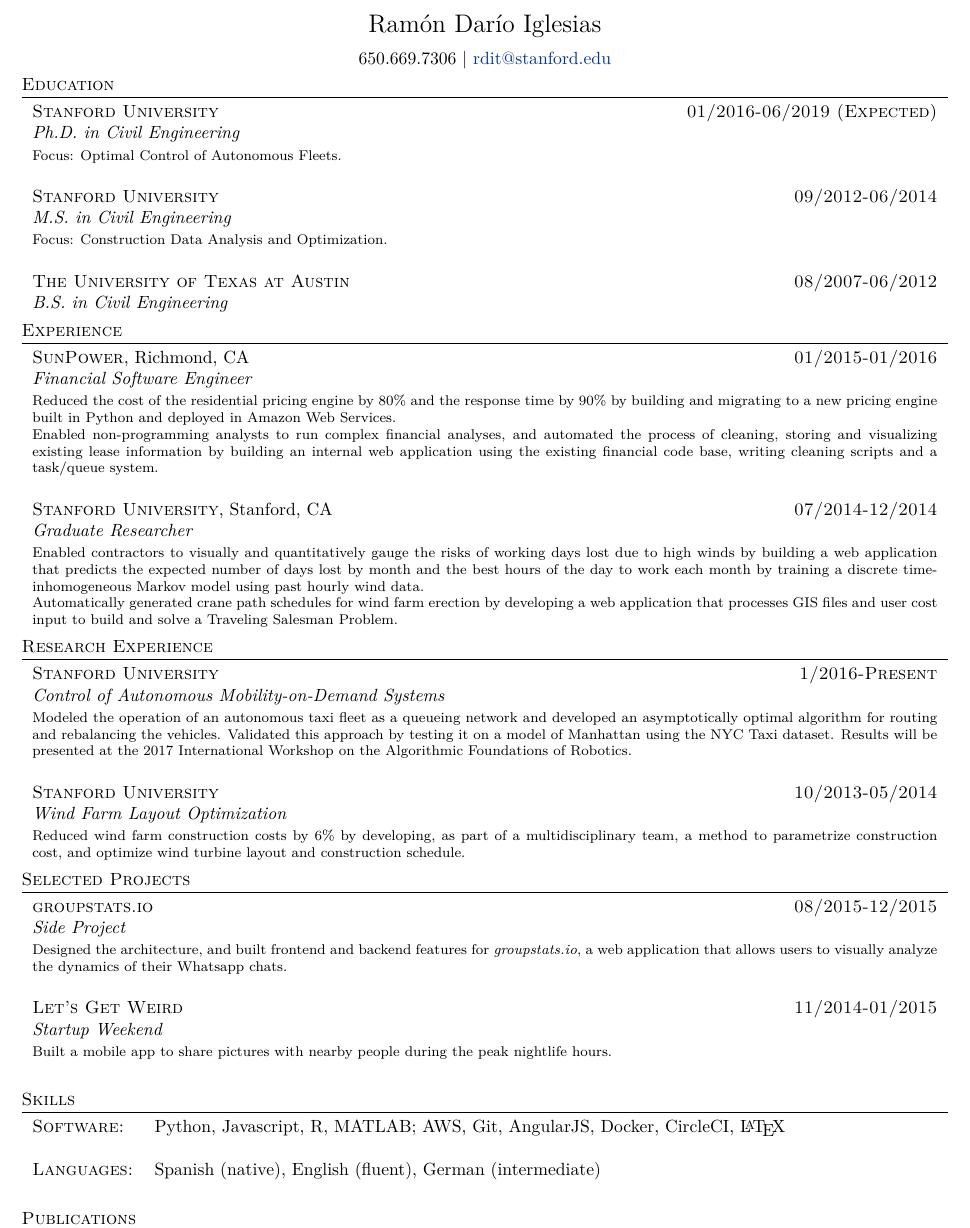
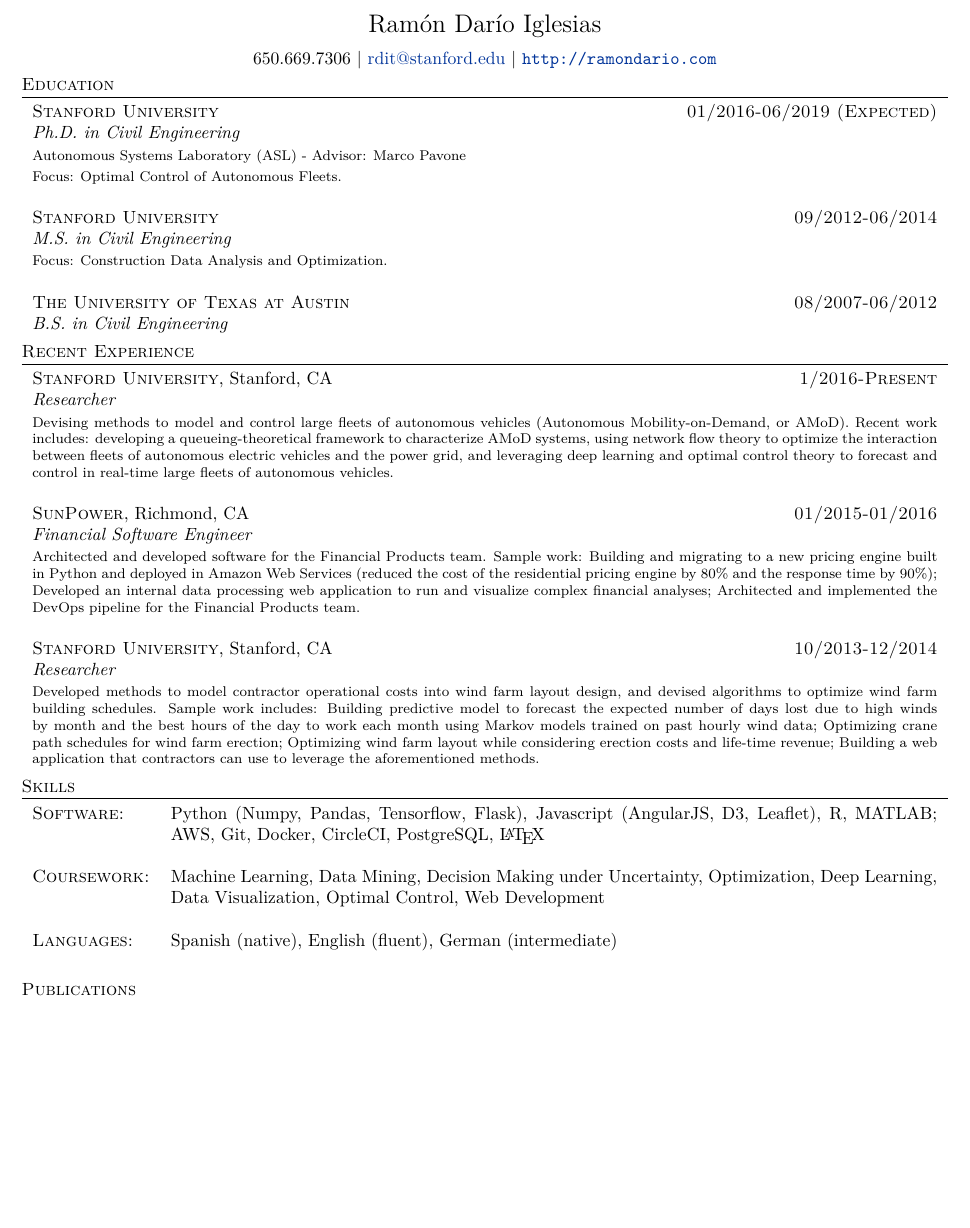
Before and after one commit to huevosabio/personal-page, a LaTeX CV (cv/cv.tex): part of page 1 of 2 before the commit and part of the page after it, cut so that both start at the same text, the shorter picture padded with empty space. Compiled offline with XeLaTeX.

Commit message:
updating cv

```diff
--- a/cv/cv.tex
+++ b/cv/cv.tex
@@ -82,7 +82,7 @@
 %Section: Personal Data
 %\section{Contact Information}
 
-\centering{650.669.7306 | \href{mailto:rdit@stanford.edu}{rdit@stanford.edu}}
+\centering{650.669.7306 | \href{mailto:rdit@stanford.edu}{rdit@stanford.edu} | \url{http://ramondario.com}}
 
 
 %Section: Education
@@ -91,6 +91,7 @@
 \begin{tabularx}{\textwidth}{Xr}
  \textsc{Stanford University} & \textsc{01/2016-06/2019 (Expected)}\\
 \emph{Ph.D. in Civil Engineering} &\\
+\multicolumn{2}{>{\hsize=\dimexpr2\hsize+2\tabcolsep+\arrayrulewidth\relax}X}{\footnotesize{Autonomous Systems Laboratory (ASL) - Advisor: Marco Pavone}}\\
 \multicolumn{2}{>{\hsize=\dimexpr2\hsize+2\tabcolsep+\arrayrulewidth\relax}X}{\footnotesize{Focus: Optimal Control of Autonomous Fleets.}}\\
 \multicolumn{2}{c}{} \\
 
@@ -105,23 +106,31 @@
 \end{tabularx}
 
 %Section: Work Experience at the top
-\section{Experience}
+\section{Recent Experience}
 \begin{tabularx}{\textwidth}{Xr}
+
+ \textsc{Stanford University}, Stanford, CA & \textsc{1/2016-Present}\\
+ \emph{Researcher} &\\
+ \multicolumn{2}{>{\hsize=\dimexpr2\hsize+2\tabcolsep+\arrayrulewidth\relax}X}{\footnotesize{
+ Devising methods to model and control large fleets of autonomous vehicles (Autonomous Mobility-on-Demand, or AMoD). Recent work includes: developing a queueing-theoretical framework to characterize AMoD systems,  using network flow theory to optimize the interaction between fleets of autonomous electric vehicles and the power grid, and leveraging deep learning and optimal control theory to forecast and control in real-time large fleets of autonomous vehicles.
+ }}\\
+ \multicolumn{2}{c}{} \\
 
 \textsc{SunPower}, Richmond, CA & \textsc{01/2015-01/2016}\\
 \emph{Financial Software Engineer} &\\
-\multicolumn{2}{>{\hsize=\dimexpr2\hsize+2\tabcolsep+\arrayrulewidth\relax}X}{\footnotesize{Reduced the cost of the residential pricing engine by 80\% and the response time by 90\% by building and migrating to a new pricing engine built in Python and deployed in Amazon Web Services.
-
-Enabled non-programming analysts to run complex financial analyses, and automated the process of cleaning, storing and visualizing existing lease information by building an internal web application using the existing financial code base, writing cleaning scripts and a task/queue system.
+\multicolumn{2}{>{\hsize=\dimexpr2\hsize+2\tabcolsep+\arrayrulewidth\relax}X}{\footnotesize{
+Architected and developed software for the Financial Products team.
+Sample work: Building and migrating to a new pricing engine built in Python and deployed in Amazon Web Services (reduced the cost of the residential pricing engine by 80\% and the response time by 90\%);
+Developed an internal data processing web application to run and visualize complex financial analyses;
+Architected and implemented the DevOps pipeline for the Financial Products team.
 }}\\
 \multicolumn{2}{X}{} \\
 
-\textsc{Stanford University}, Stanford, CA & \textsc{07/2014-12/2014}\\
-\emph{Graduate Researcher} &\\
+\textsc{Stanford University}, Stanford, CA & \textsc{10/2013-12/2014}\\
+\emph{Researcher} &\\
 \multicolumn{2}{>{\hsize=\dimexpr2\hsize+2\tabcolsep+\arrayrulewidth\relax}X}{\footnotesize{
-Enabled contractors to visually and quantitatively gauge the risks of working days lost due to high winds by building a web application that predicts the expected number of days lost by month and the best hours of the day to work each month by training a discrete time-inhomogeneous Markov model using past hourly wind data.
-
-Automatically generated crane path schedules for wind farm erection by developing a web application that processes GIS files and user cost input to build and solve a Traveling Salesman Problem.
+Developed methods to model contractor operational costs into wind farm layout design, and devised algorithms to optimize wind farm building schedules.
+Sample work includes: Building predictive model to forecast the expected number of days lost due to high winds by month and the best hours of the day to work each month using Markov models trained on past hourly wind data; Optimizing crane path schedules for wind farm erection; Optimizing wind farm layout while considering erection costs and life-time revenue; Building a web application that contractors can use to leverage the aforementioned methods.
 } }\\
 %\multicolumn{2}{c}{} \\
 
@@ -133,25 +142,18 @@ Automatically generated crane path schedules for wind farm erection by developin
 
 %\textsc{06/2011-07/2011} &  \textsc{Grupo Atelier}, Guadalajara, Mexico \\&\emph{Cost Estimating Intern}\\&\footnotesize{Prepared detailed cost estimates for a range of different house designs of a residential development.}\\\multicolumn{2}{c}{} \\
 
-\end{tabularx}
+%\end{tabularx}
 
 %Section: Research
-\section{Research Experience}
-\begin{tabularx}{\textwidth}{Xr}
+%\section{Research Experience}
+%\begin{tabularx}{\textwidth}{Xr}
 
- \textsc{Stanford University}& \textsc{1/2016-Present}\\
- \emph{Control of Autonomous Mobility-on-Demand Systems} &\\
- \multicolumn{2}{>{\hsize=\dimexpr2\hsize+2\tabcolsep+\arrayrulewidth\relax}X}{\footnotesize{
- Modeled the operation of an autonomous taxi fleet as a queueing network and developed an asymptotically optimal algorithm for routing and rebalancing the vehicles. Validated this approach by testing it on a model of Manhattan using the NYC Taxi dataset. Results will be presented at the 2017 International Workshop on the Algorithmic Foundations of Robotics.
- }}\\
- \multicolumn{2}{c}{} \\
-
-\textsc{Stanford University} & \textsc{10/2013-05/2014}\\
-\emph{Wind Farm Layout Optimization} &
-\\\multicolumn{2}{>{\hsize=\dimexpr2\hsize+2\tabcolsep+\arrayrulewidth\relax}X}{\footnotesize{
-	Reduced wind farm construction costs by 6\% by developing, as part of a multidisciplinary team, a method to parametrize construction cost, and optimize wind turbine layout and construction schedule.
-}}
-\\
+%\textsc{Stanford University} & \textsc{10/2013-05/2014}\\
+%\emph{Wind Farm Layout Optimization} &
+%\\\multicolumn{2}{>{\hsize=\dimexpr2\hsize+2\tabcolsep+\arrayrulewidth\relax}X}{\footnotesize{
+%	Reduced wind farm construction costs by 6\% by developing, as part of a multidisciplinary team, a method to parametrize construction cost, and optimize wind turbine layout and construction schedule.
+%}}
+%\\
 %\multicolumn{2}{c}{} \\
 
 %\textsc{09/2010-05/2011} &  \textsc{The University of Texas at Austin}\\&\emph{Life-Cycle Analysis using Building Information Models}\\&\footnotesize{Mapped the workflow and information dependency for building life-cycle costing and energy modeling through industry case studies. Developed a framework based on Building Information Modeling to improve the process.}\\\multicolumn{2}{c}{} \\
@@ -162,18 +164,18 @@ Automatically generated crane path schedules for wind farm erection by developin
 
 
 %Section: Scholarships and additional info
-\section{Selected Projects}
-\begin{tabularx}{\textwidth}{Xr}
+%\section{Selected Projects}
+%\begin{tabularx}{\textwidth}{Xr}
 
- \textsc{groupstats.io} & \textsc{08/2015-12/2015} \\
- \emph{Side Project} &\\
- \multicolumn{2}{>{\hsize=\dimexpr2\hsize+2\tabcolsep+\arrayrulewidth\relax}X}{\footnotesize{Designed the architecture, and built frontend and backend features for  \emph{groupstats.io}, a web application that allows users to visually analyze the dynamics of their Whatsapp chats.}}\\
- \multicolumn{2}{c}{} \\
+% \textsc{groupstats.io} & \textsc{08/2015-12/2015} \\
+% \emph{Side Project} &\\
+% \multicolumn{2}{>{\hsize=\dimexpr2\hsize+2\tabcolsep+\arrayrulewidth\relax}X}{\footnotesize{Designed the architecture, and built frontend and backend features for  \emph{groupstats.io}, a web application that allows users to visually analyze the dynamics of their Whatsapp chats.}}\\
+% \multicolumn{2}{c}{} \\
 
-\textsc{Let's Get Weird} & \textsc{11/2014-01/2015}\\
-\emph{Startup Weekend} &\\
-\multicolumn{2}{>{\hsize=\dimexpr2\hsize+2\tabcolsep+\arrayrulewidth\relax}X}{\footnotesize{Built a mobile app to share pictures with nearby people during the peak nightlife hours.}}\\
-\multicolumn{2}{c}{} \\
+%\textsc{Let's Get Weird} & \textsc{11/2014-01/2015}\\
+%\emph{Startup Weekend} &\\
+%\multicolumn{2}{>{\hsize=\dimexpr2\hsize+2\tabcolsep+\arrayrulewidth\relax}X}{\footnotesize{Built a mobile app to share pictures with nearby people during the peak nightlife hours.}}\\
+%\multicolumn{2}{c}{} \\
 
  %\textsc{Industrialized Construction Studio} & \textsc{09/2013-04/2014}\\
  %\emph{Stanford University} &\\
@@ -186,7 +188,7 @@ Automatically generated crane path schedules for wind farm erection by developin
 
 %\textsc{04/2010-08/2010} &  \textsc{Technical University Munich}\\&\emph{Risk Based Flood Protection Optimization}\\&\footnotesize{Optimized a flood protection system by balancing the trade-off between mitigation cost and expected cost of failure under different land use scenarios.}\\\multicolumn{2}{c}{} \\
 
-\end{tabularx}
+%\end{tabularx}
 
 
 
@@ -198,7 +200,10 @@ Automatically generated crane path schedules for wind farm erection by developin
 
 \section{Skills}
 \begin{tabularx}{\textwidth}{lX}
-\textsc{Software:}& Python, Javascript, R, MATLAB; AWS, Git, AngularJS, Docker, CircleCI, \LaTeX \\ \\
+\textsc{Software:}& Python (Numpy, Pandas, Tensorflow, Flask), Javascript (AngularJS, D3, Leaflet), R, MATLAB; AWS, Git, Docker, CircleCI, PostgreSQL, \LaTeX \\ \\
+
+ \textsc{Coursework:}& Machine Learning, Data Mining, Decision Making under Uncertainty, Optimization, Deep Learning, Data Visualization, Optimal Control, Web Development\\ \\
+
  \textsc{Languages:}& Spanish (native), English (fluent), German (intermediate)\\ \\
 \end{tabularx}
 
```
Also changed, not shown: content/cv/ramon_iglesias_cv.pdf, cv/README.md, cv/cv.pdf.
